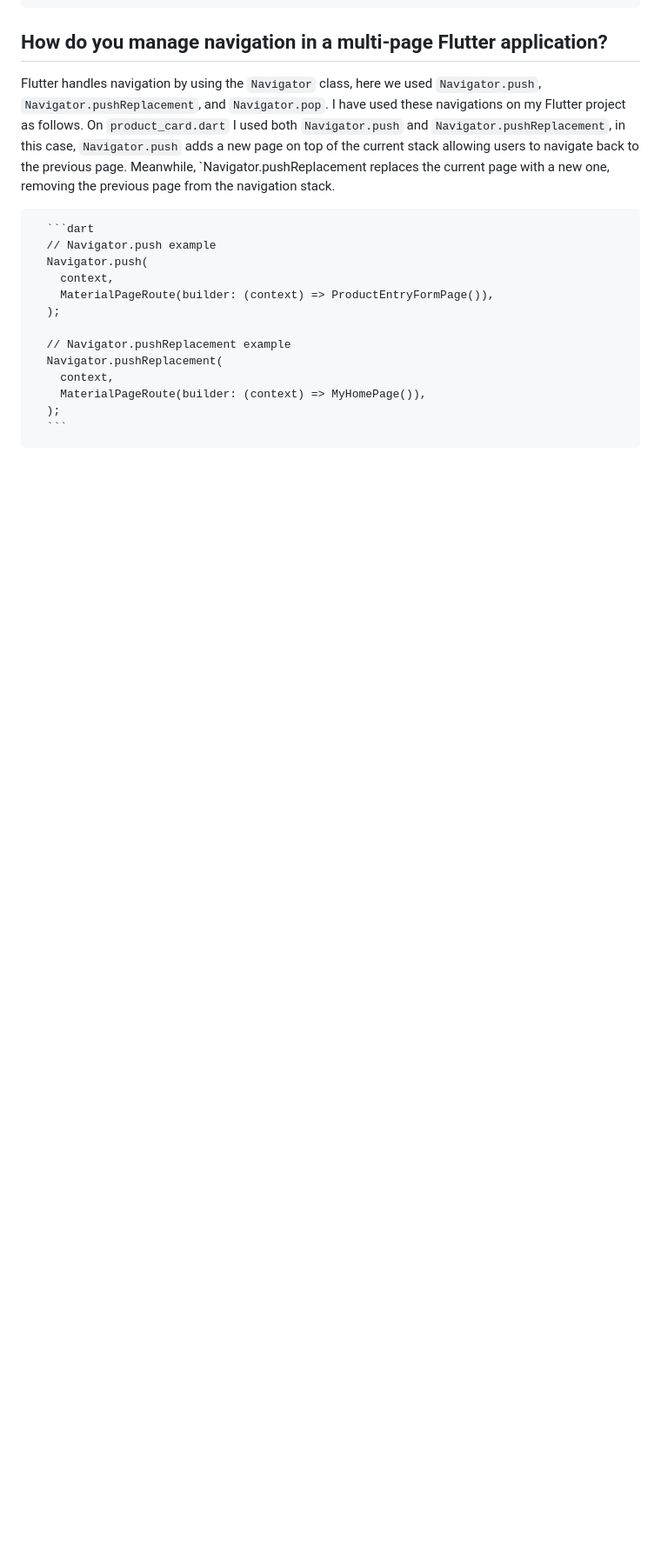
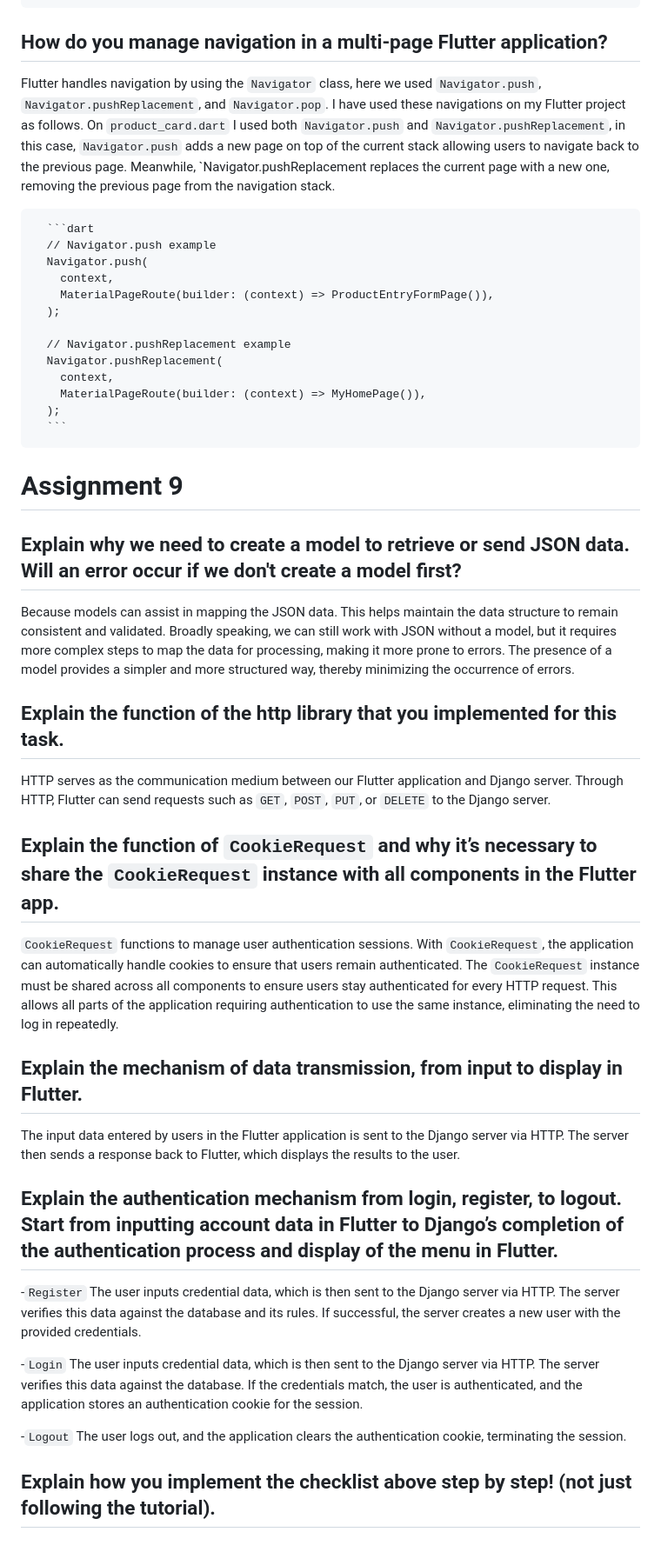
Before and after one commit to adyoprawira/shopey_mobile, a Markdown page: README.md, the part around the change. Shown: that part at 87% size. Drawn GitHub-style; blank space fills up the shorter version.

````diff
--- a/README.md
+++ b/README.md
@@ -186,3 +186,24 @@ Input elements used in `productentry_form.dart` is **TextFormField**, for name,
         MaterialPageRoute(builder: (context) => MyHomePage()),
       );
       ```
+# Assignment 9
+## Explain why we need to create a model to retrieve or send JSON data. Will an error occur if we don't create a model first?
+Because models can assist in mapping the JSON data. This helps maintain the data structure to remain consistent and validated. Broadly speaking, we can still work with JSON without a model, but it requires more complex steps to map the data for processing, making it more prone to errors. The presence of a model provides a simpler and more structured way, thereby minimizing the occurrence of errors.
+## Explain the function of the http library that you implemented for this task.
+HTTP serves as the communication medium between our Flutter application and Django server. Through HTTP, Flutter can send requests such as `GET`, `POST`, `PUT`, or `DELETE` to the Django server.
+## Explain the function of `CookieRequest` and why it’s necessary to share the `CookieRequest` instance with all components in the Flutter app.
+`CookieRequest` functions to manage user authentication sessions. With `CookieRequest`, the application can automatically handle cookies to ensure that users remain authenticated. The `CookieRequest` instance must be shared across all components to ensure users stay authenticated for every HTTP request. This allows all parts of the application requiring authentication to use the same instance, eliminating the need to log in repeatedly.
+## Explain the mechanism of data transmission, from input to display in Flutter.
+The input data entered by users in the Flutter application is sent to the Django server via HTTP. The server then sends a response back to Flutter, which displays the results to the user.
+## Explain the authentication mechanism from login, register, to logout. Start from inputting account data in Flutter to Django’s completion of the authentication process and display of the menu in Flutter.
+
+-`Register`
+The user inputs credential data, which is then sent to the Django server via HTTP. The server verifies this data against the database and its rules. If successful, the server creates a new user with the provided credentials.
+
+-`Login`
+The user inputs credential data, which is then sent to the Django server via HTTP. The server verifies this data against the database. If the credentials match, the user is authenticated, and the application stores an authentication cookie for the session.
+
+-`Logout`
+The user logs out, and the application clears the authentication cookie, terminating the session.
+
+##  Explain how you implement the checklist above step by step! (not just following the tutorial).
````
